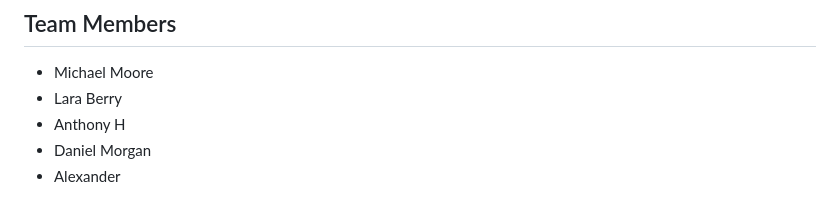
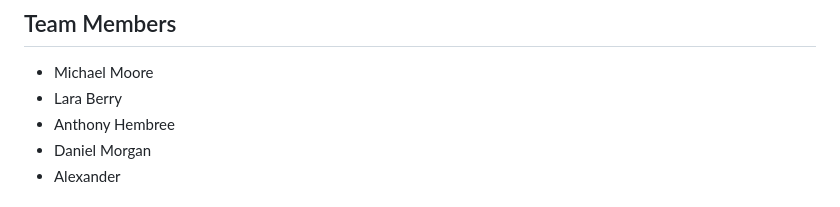
Before and after one commit to Mackshow/Project-3---Food-Recall-Data, a Markdown page: README.md, the part around the change. GitHub-like rendering.

Commit message:
Fixed Anthony's last name
Added Anthony's full last name.

```diff
--- a/README.md
+++ b/README.md
@@ -9,7 +9,7 @@ In this project, we analyzed a dataset related to food events. Our goal was to u
 
 - Michael Moore
 - Lara Berry
-- Anthony H
+- Anthony Hembree
 - Daniel Morgan
 - Alexander
 
```
